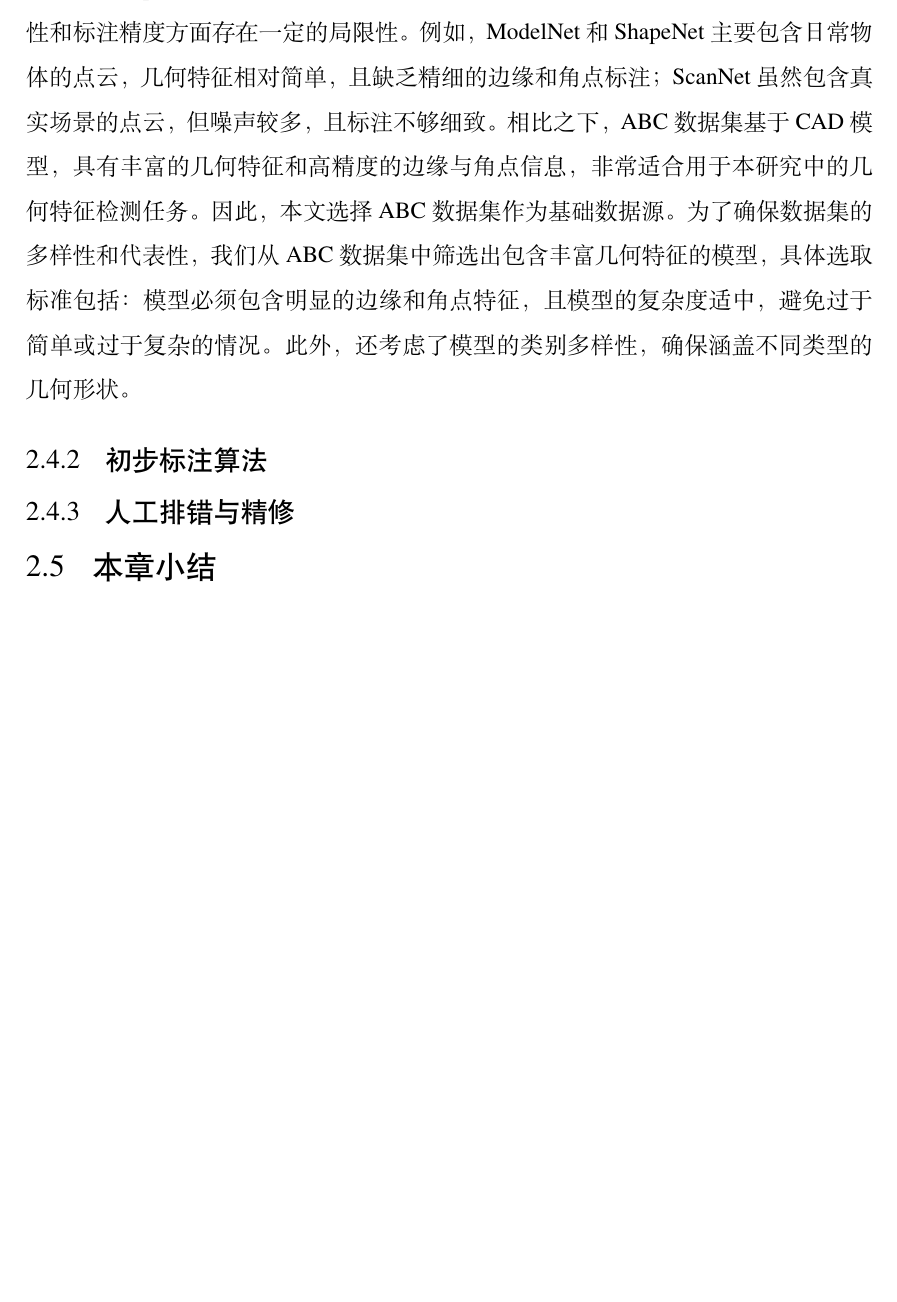
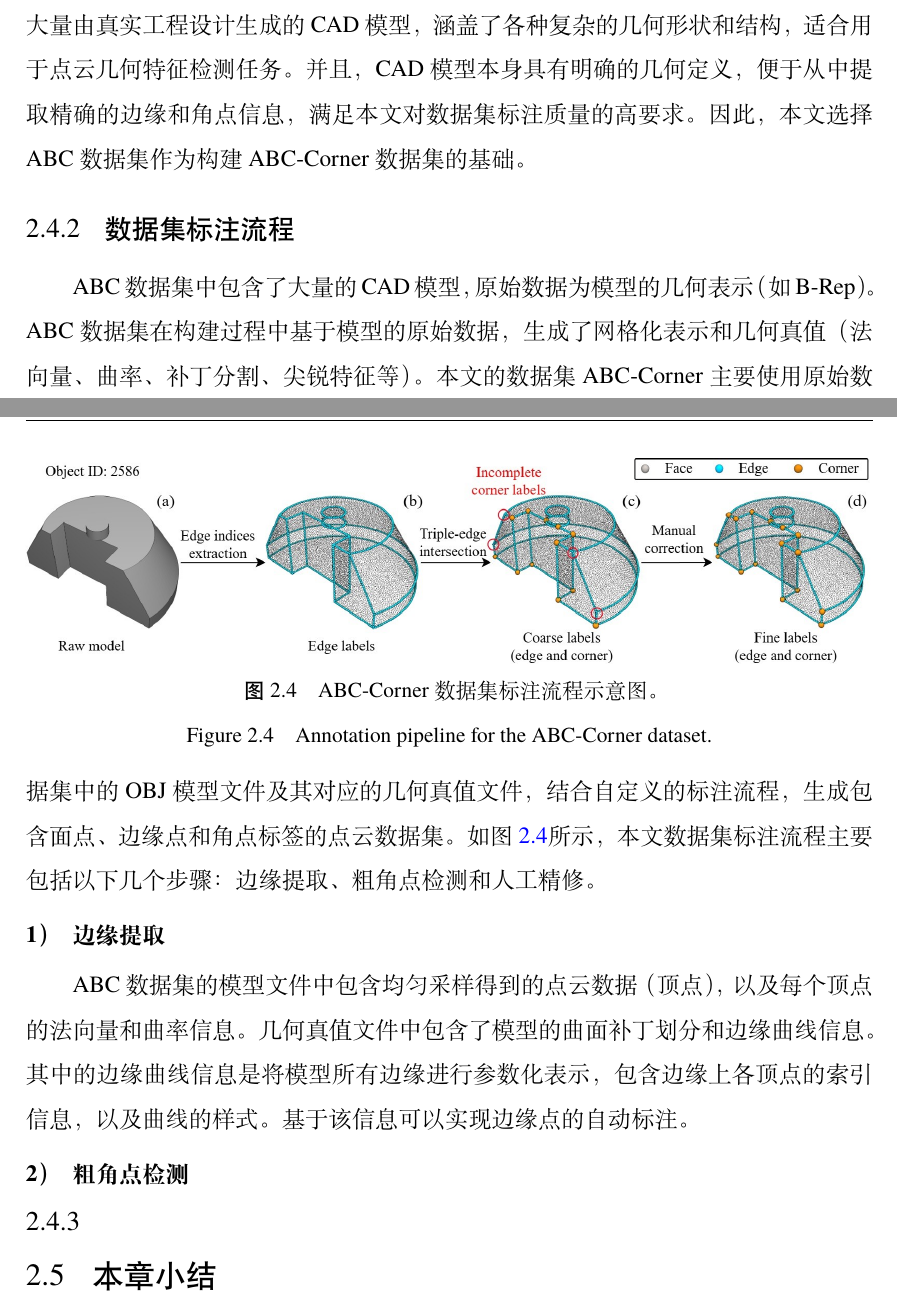
Before and after one commit to qiumocong/Dissertation, a LaTeX thesis (main.tex, which reads data/chap02.tex): part of page 28 of 40 before the commit and two parts of pages 30 and 31 of 43 after it, the two joined at a grey line, cut at the place of the change, the shorter picture padded with empty space. The pictures show the PDF file main.pdf that the author committed with the source.

Commit message:
基本完成第二章

```diff
--- a/data/chap02.tex
+++ b/data/chap02.tex
@@ -271,7 +271,33 @@ Focal Loss 正是在加权交叉熵损失的基础上进行改进的。Focal Los
 \section{\textrm{ABC-Corner} 数据集构建}
 \label{sec:dataset}
 网络训练和评估离不开高质量的标注数据集。针对点云几何特征检测任务，本文构建了一个专门的数据集——ABC-Corner 数据集。该数据集基于 ABC 数据集~\cite{koch_abc_2019} 中的 CAD 模型，经过精细的标注和处理，包含丰富的面点、边缘点和角点样本，能够有效支持深度学习模型的训练与评估。下文将详细介绍数据集的选取标准、标注流程及统计特性。
-\subsection{数据集模型选取}
-针对点云数据的深度学习任务，目前已有多个公开数据集可供使用，如 ModelNet~\cite{wu_modelnet_2015}、ShapeNet~\cite{chang_shapenet_2015}、ScanNet~\cite{dai_scannet_2017}、ABC~\cite{koch_abc_2019} 等。然而，这些数据集在几何特征的多样性和标注精度方面存在一定的局限性。例如，ModelNet 和 ShapeNet 主要包含日常物体的点云，几何特征相对简单，且缺乏精细的边缘和角点标注；ScanNet 虽然包含真实场景的点云，但噪声较多，且标注不够细致。相比之下，ABC 数据集基于 CAD 模型，具有丰富的几何特征和高精度的边缘与角点信息，非常适合用于本研究中的几何特征检测任务。
-\subsection{初步标注算法}
-\subsection{人工排错与精修}
+\subsection{数据集选取}
+针对点云数据的深度学习任务，目前已有多个公开数据集可供使用，如 ShapeNet~\cite{chang_shapenet_2015}、ScanNet~\cite{dai_scannet_2017}、RGB-D Object Dataset~\cite{} 等。图~\ref{fig:dataset_comparision}展示了部分常用的点云数据集。这些数据集的原始数据一般为扫描得到的非结构化点云，或者RGB-D估计得到的点云，适用于多种点云处理任务，如分类、分割和重建等。然而，在本文的几何特征检测任务中，要求数据集具备高质量的几何特征标注，特别是边缘和角点的精确位置标注。通过扫描或重建得到的点云数据往往存在噪声和不完整性，且难以得到精确的几何特征标注，故本文选择基于 CAD 模型的数据集进行构建。
+
+% \begin{figure}
+%     \centering
+%     \includegraphics[width=1.0\textwidth]{NECDNet/dataset_comparison.jpg}
+%     \bicaption{常用点云数据集对比示意图。}{Comparison of commonly used point cloud datasets.}
+%     \label{fig:dataset_comparison}
+% \end{figure}
+
+在 CAD 模型数据集中，ABC 数据集因其丰富的几何多样性和高精度的模型表示而被广泛应用于几何处理和计算机图形学领域~\cite{koch_abc_2019}。如图~\ref{}，ABC 数据集包含了大量由真实工程设计生成的 CAD 模型，涵盖了各种复杂的几何形状和结构，适合用于点云几何特征检测任务。并且，CAD 模型本身具有明确的几何定义，便于从中提取精确的边缘和角点信息，满足本文对数据集标注质量的高要求。因此，本文选择 ABC 数据集作为构建 ABC-Corner 数据集的基础。
+
+% \begin{figure}
+%     \centering
+%     \includegraphics[width=1.0\textwidth]{NECDNet/abc_dataset_examples.jpg}
+%     \bicaption{ABC 数据集中的部分 CAD 模型示例。}{Examples of CAD models from the ABC dataset.}
+%     \label{fig:abc_dataset_examples}
+% \end{figure}
+
+\subsection{数据集标注流程}
+ABC 数据集中包含了大量的 CAD 模型，原始数据为模型的几何表示（如 B-Rep）。ABC 数据集在构建过程中基于模型的原始数据，生成了网格化表示和几何真值（法向量、曲率、补丁分割、尖锐特征等）。本文的数据集 ABC-Corner 主要使用原始数据集中的OBJ模型文件及其对应的几何真值文件，结合自定义的标注流程，生成包含面点、边缘点和角点标签的点云数据集。如图~\ref{fig:annotation_pipeline}所示，本文数据集标注流程主要包括以下几个步骤：边缘提取、粗角点检测和人工精修。
+
+\begin{figure}
+    \centering
+    \includegraphics[width=1.0\textwidth]{NECDNet/annotation_pipeline.jpg}
+    \bicaption{ABC-Corner 数据集标注流程示意图。}{Annotation pipeline for the ABC-Corner dataset.}
+    \label{fig:annotation_pipeline}
+\end{figure}
+
+ABC 数据集的模型文件中包含均匀采样得到的点云数据（顶点），以及每个顶点的法向量和曲率信息。几何真值文件中包含了模型的曲面补丁划分和边缘曲线信息。其中的边缘曲线信息是将模型所有边缘进行参数化表示，包含边缘上各顶点的索引信息，以及曲线的样式。基于该信息可以实现边缘点的自动标注。
@@ -278,3 +311,11 @@ Focal Loss 正是在加权交叉熵损失的基础上进行改进的。Focal Los
+\begin{figure}
+    \centering
+    \includegraphics[width=1.0\textwidth]{NECDNet/dataset_samples.jpg}
+    \bicaption{ABC-Corner 数据集中的部分样本及其标注结果。}{Samples from the ABC-Corner dataset and their annotation results.}
+    \label{fig:dataset_samples}
+\end{figure}
+
+
 % 介绍数据集来源（ABC dataset）及筛选标准。
 % 详述标注流程（从CAD模型提取边缘 -> 几何规则提取粗角点 -> 人工精修）。
 % 数据集的统计特性与类别不平衡处理（过采样策略）。
```
Also changed, not shown: main.tex (+1 -1 lines), reference/refs.bib (+1 -0 lines), figures/NECDNet/annotation_pipeline.jpg (renamed from figures/NECDNet/dataset_process.jpg), figures/NECDNet/dataset_samples.jpg (renamed from figures/NECDNet/dataset.jpg), main.pdf, data/chap02.tex (8 more changed lines), 14 other files.
